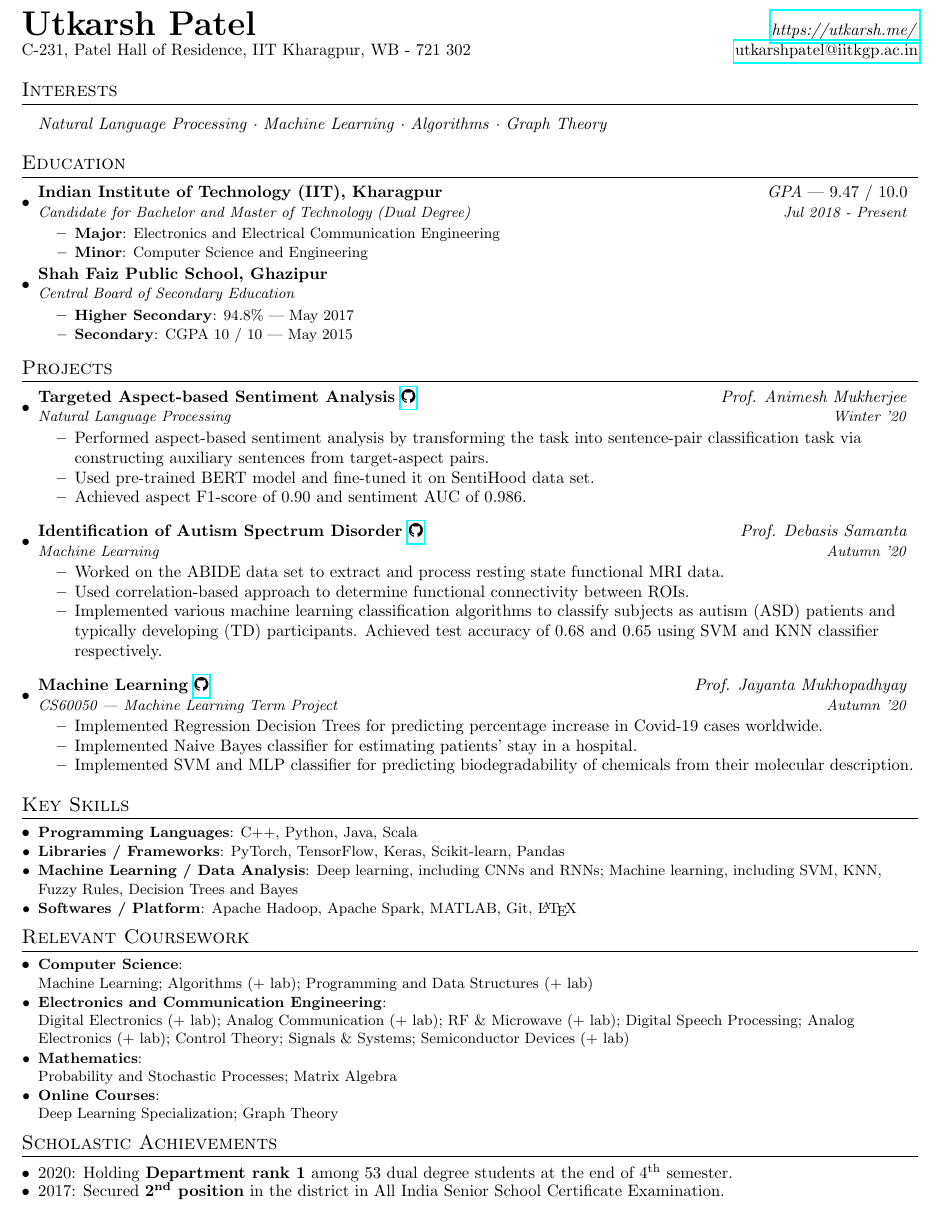
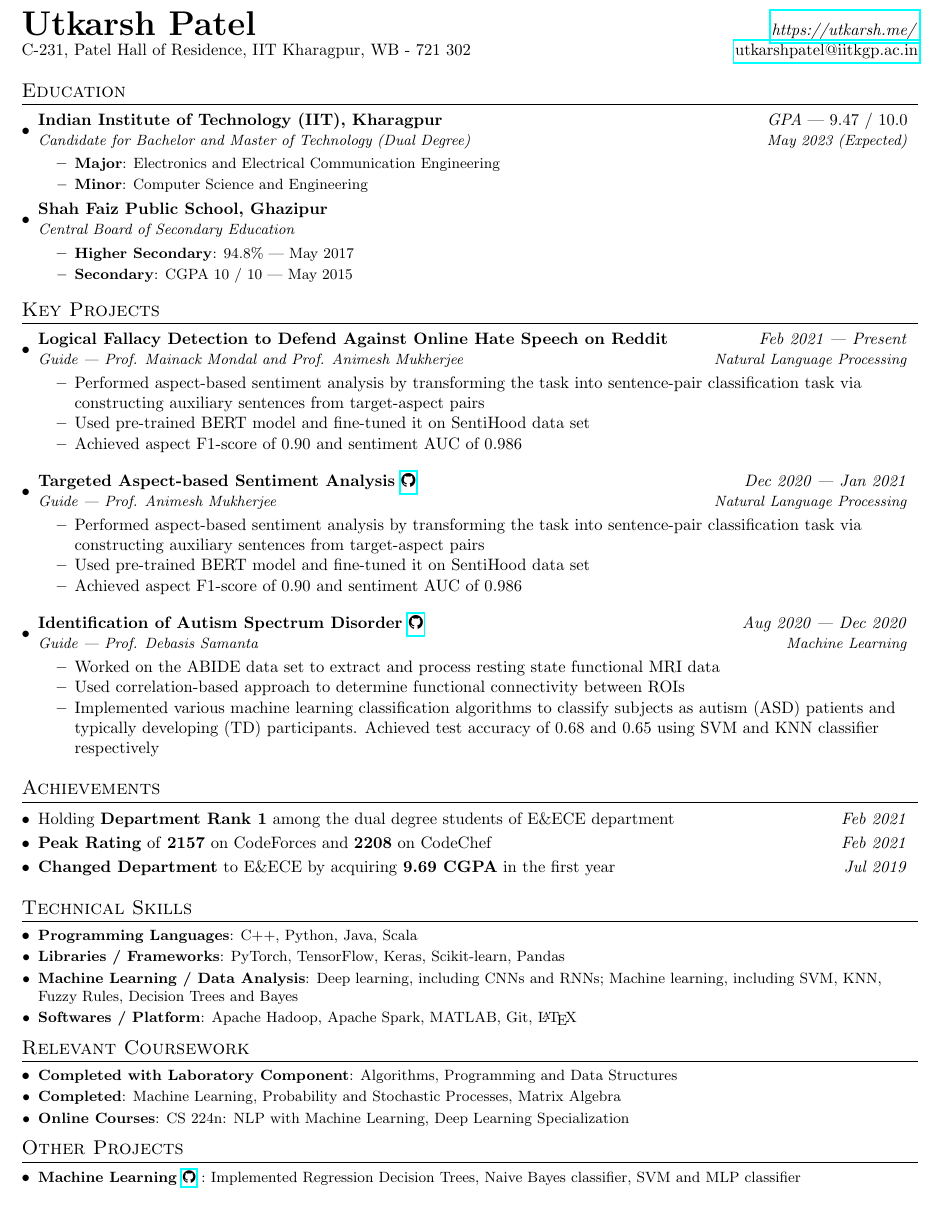
Before and after one commit to utkarsh512/Resume, a LaTeX document (source.tex): part of the page, cut so that both start at the same text. Compiled offline with pdfLaTeX.

Commit message:
Update source.tex

```diff
--- a/source.tex
+++ b/source.tex
@@ -74,11 +88,6 @@
   {\textbf{{\huge{Utkarsh Patel}}}} & { {\href{https://utkarsh.me}{\textit{https://utkarsh.me/}}}}\\ {C-231, Patel Hall of Residence, IIT Kharagpur, WB - 721 302}& { \href{mailto:utkarshpatel@iitkgp.ac.in}{utkarshpatel@iitkgp.ac.in}} \\
 \end{tabular*}
 
-%------------Interests----------------
-\section{Interests}
-  \resumeSubHeadingListStart
-      {\textit{{Natural Language Processing} · {Machine Learning} · {Algorithms} · {Graph Theory}}}
-  \resumeSubHeadingListEnd
 
 %-----------EDUCATION-----------------
 \section{Education}
@@ -86,7 +95,7 @@
 
     \resumeSubheading
       {Indian Institute of Technology (IIT), Kharagpur}{\textit{GPA} | 9.47 / 10.0}
-      {Candidate for Bachelor and Master of Technology (Dual Degree)}{Jul 2018 - Present}
+      {Candidate for Bachelor and Master of Technology (Dual Degree)}{May 2023 (Expected)}
       \resumeItemListStart
         \resumeItem{Major}
           {Electronics and Electrical Communication Engineering}
@@ -107,42 +116,52 @@
 
   \resumeSubHeadingListEnd
 
-\section{Projects}
+\section{Key Projects}
   \resumeSubHeadingListStart
 
     \resumeSubheading
-      {Targeted Aspect-based Sentiment Analysis \href{https://github.com/utkarsh512/ABSA-Bert}{\faGithub}}{\textit{Prof. Animesh Mukherjee}}
-      {Natural Language Processing}{Winter '20}
+      {Logical Fallacy Detection to Defend Against Online Hate Speech on Reddit}{\textit{Feb 2021 | Present}}
+      {Guide | Prof. Mainack Mondal and Prof. Animesh Mukherjee}{Natural Language Processing}
       \begin{itemize}
           \itemsep-0.15em
-          \item {Performed aspect-based sentiment analysis by transforming the task into sentence-pair classification task via constructing auxiliary sentences from target-aspect pairs.}
-          \item {Used pre-trained BERT model and fine-tuned it on SentiHood data set.}
-          \item {Achieved aspect F1-score of 0.90 and sentiment AUC of 0.986.}
+          \item {Performed aspect-based sentiment analysis by transforming the task into sentence-pair classification task via constructing auxiliary sentences from target-aspect pairs}
+          \item {Used pre-trained BERT model and fine-tuned it on SentiHood data set}
+          \item {Achieved aspect F1-score of 0.90 and sentiment AUC of 0.986}
       \end{itemize}
 
     \resumeSubheading
-      {Identification of Autism Spectrum Disorder \href{https://github.com/utkarsh512/Autism}{\faGithub}}{\textit{{Prof. Debasis Samanta}}}
-      {Machine Learning}{Autumn '20}
+      {Targeted Aspect-based Sentiment Analysis \href{https://github.com/utkarsh512/ABSA-Bert}{\faGithub}}{\textit{Dec 2020 | Jan 2021}}
+      {Guide | Prof. Animesh Mukherjee}{Natural Language Processing}
       \begin{itemize}
           \itemsep-0.15em
-          \item {Worked on the ABIDE data set to extract and process resting state functional MRI data.}
-          \item {Used correlation-based approach to determine functional connectivity between ROIs.}
-          \item {Implemented various machine learning classification algorithms to classify subjects as autism (ASD) patients and typically developing (TD) participants. Achieved test accuracy of 0.68 and 0.65 using SVM and KNN classifier respectively.}
+          \item {Performed aspect-based sentiment analysis by transforming the task into sentence-pair classification task via constructing auxiliary sentences from target-aspect pairs}
+          \item {Used pre-trained BERT model and fine-tuned it on SentiHood data set}
+          \item {Achieved aspect F1-score of 0.90 and sentiment AUC of 0.986}
       \end{itemize}
 
     \resumeSubheading
-      {Machine Learning \href{https://github.com/utkarsh512/CS60050-Machine-Learning}{\faGithub}}{\textit{Prof. Jayanta Mukhopadhyay}}
-      {CS60050 | Machine Learning Term Project}{Autumn '20}
+      {Identification of Autism Spectrum Disorder \href{https://github.com/utkarsh512/Autism}{\faGithub}}{\textit{{Aug 2020 | Dec 2020}}}
+      {Guide | Prof. Debasis Samanta}{Machine Learning}
       \begin{itemize}
           \itemsep-0.15em
-          \item {Implemented Regression Decision Trees for predicting percentage increase in Covid-19 cases worldwide.}
-          \item {Implemented Naive Bayes classifier for estimating patients' stay in a hospital.}
-          \item {Implemented SVM and MLP classifier for predicting biodegradability of chemicals from their molecular description.}
+          \item {Worked on the ABIDE data set to extract and process resting state functional MRI data}
+          \item {Used correlation-based approach to determine functional connectivity between ROIs}
+          \item {Implemented various machine learning classification algorithms to classify subjects as autism (ASD) patients and typically developing (TD) participants. Achieved test accuracy of 0.68 and 0.65 using SVM and KNN classifier respectively}
       \end{itemize}
 
   \resumeSubHeadingListEnd
 
-\section{Key Skills}
+
+\section{Achievements}
+  \begin{itemize}[leftmargin=*]
+      \itemsep-0.15em
+      \chrono {Holding \textbf{Department Rank 1} among the dual degree students of E\&ECE department}{Feb 2021}
+      \chrono {\textbf{Peak Rating} of \textbf{2157} on CodeForces and \textbf{2208} on CodeChef}{Feb 2021}
+      \chrono {\textbf{Changed Department} to E\&ECE by acquiring \textbf{9.69 CGPA} in the first year}{Jul 2019}
+    \end{itemize}
+
+
+\section{Technical Skills}
   \resumeSubHeadingListStart
     \resumeSubItem{Programming Languages}
       {C++, Python, Java, Scala}
@@ -156,22 +175,19 @@
 
  \section{Relevant Coursework}
   \resumeSubHeadingListStart
-    \resumeSubItem{Computer Science}
-      {\\Machine Learning; Algorithms (+ lab); Programming and Data Structures (+ lab)}
-    \resumeSubItem{Electronics and Communication Engineering}
-      {\\Digital Electronics (+ lab); Analog Communication (+ lab); RF \& Microwave (+ lab); Digital Speech Processing; Analog Electronics (+ lab); Control Theory; Signals \& Systems; Semiconductor Devices (+ lab)}
-    \resumeSubItem{Mathematics}
-      {\\Probability and Stochastic Processes; Matrix Algebra}
+    \resumeSubItem{Completed with Laboratory Component}
+      {Algorithms, Programming and Data Structures}
+    \resumeSubItem{Completed}
+      {Machine Learning, Probability and Stochastic Processes, Matrix Algebra}
     \resumeSubItem{Online Courses}
-      {\\Deep Learning Specialization; Graph Theory}
-    %\rightline{* \textit{denotes ongoing courses}}
+      {CS 224n: NLP with Machine Learning, Deep Learning Specialization}
   \resumeSubHeadingListEnd
 
-\section{Scholastic Achievements}
+\section{Other Projects}
   \resumeSubHeadingListStart
-      \itemsep-0.5em
-      \item{2020: Holding \textbf{Department rank 1} among 53 dual degree students at the end of 4\textsuperscript{th} semester.}
-      \item{2017: Secured \textbf{2\textsuperscript{nd} position} in the district in All India Senior School Certificate Examination.}
+    \resumeSubItem{Machine Learning \href{https://github.com/utkarsh512/CS60050-Machine-Learning}{\faGithub} }
+      {Implemented Regression Decision Trees, Naive Bayes classifier, SVM and MLP classifier}
+  \resumeSubHeadingListEnd
 
-  \resumeSubHeadingListEnd
+
 \end{document}
```
Also changed, not shown: source.tex (14 more changed lines).
